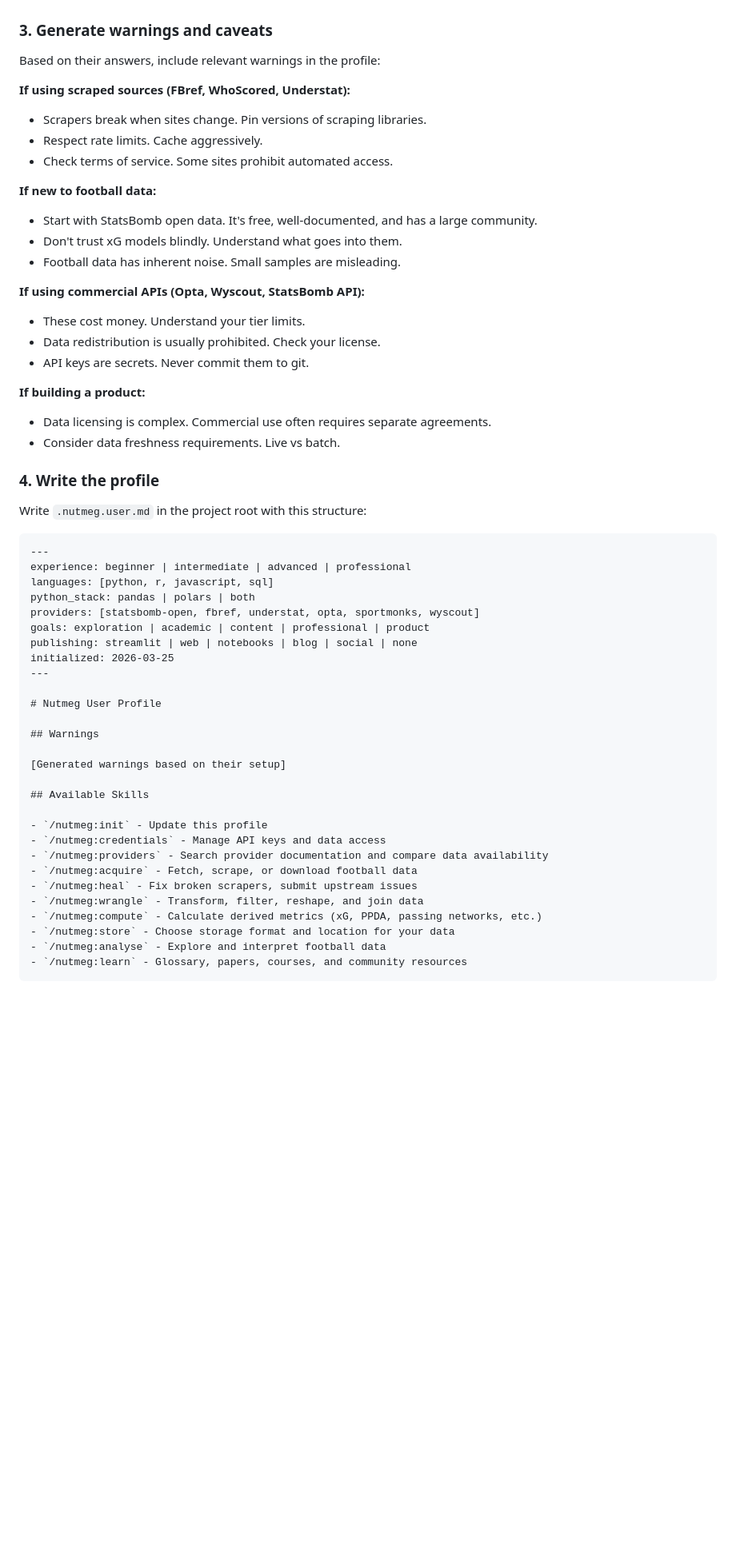
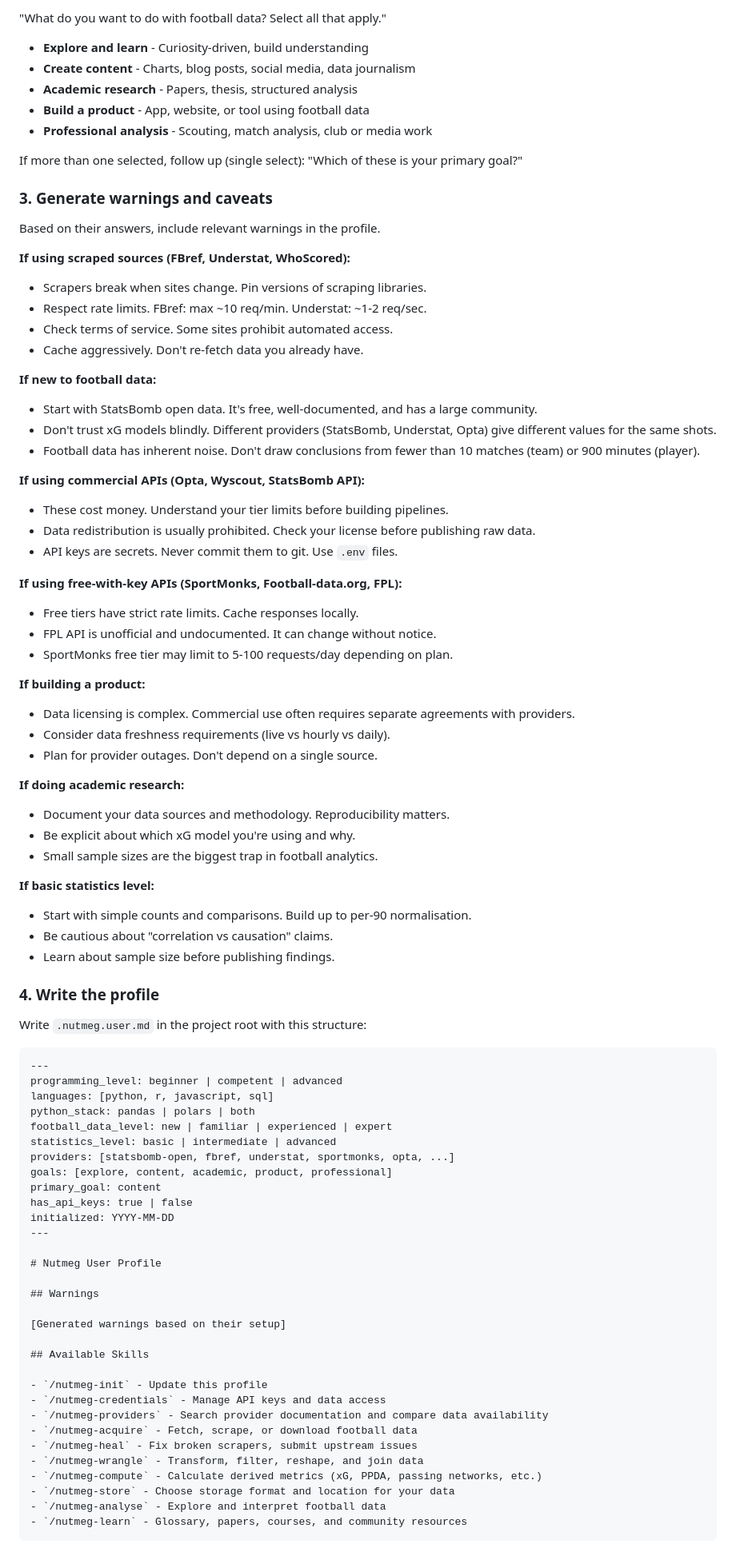
Before and after one commit to withqwerty/nutmeg, a Markdown page: skills/init/SKILL.md, the part around one of its changes. Shown at 80% size. Drawn GitHub-style; blank space fills up the shorter version.

````diff
--- a/skills/init/SKILL.md
+++ b/skills/init/SKILL.md
@@ -43,26 +97,52 @@ Ask these questions ONE AT A TIME. Wait for each answer before proceeding.
+"What do you want to do with football data? Select all that apply."
+
+- **Explore and learn** - Curiosity-driven, build understanding
+- **Create content** - Charts, blog posts, social media, data journalism
+- **Academic research** - Papers, thesis, structured analysis
+- **Build a product** - App, website, or tool using football data
+- **Professional analysis** - Scouting, match analysis, club or media work
+
+If more than one selected, follow up (single select): "Which of these is your primary goal?"
 
 ### 3. Generate warnings and caveats
 
-Based on their answers, include relevant warnings in the profile:
+Based on their answers, include relevant warnings in the profile.
 
-**If using scraped sources (FBref, WhoScored, Understat):**
+**If using scraped sources (FBref, Understat, WhoScored):**
 - Scrapers break when sites change. Pin versions of scraping libraries.
-- Respect rate limits. Cache aggressively.
+- Respect rate limits. FBref: max ~10 req/min. Understat: ~1-2 req/sec.
 - Check terms of service. Some sites prohibit automated access.
+- Cache aggressively. Don't re-fetch data you already have.
 
 **If new to football data:**
 - Start with StatsBomb open data. It's free, well-documented, and has a large community.
-- Don't trust xG models blindly. Understand what goes into them.
-- Football data has inherent noise. Small samples are misleading.
+- Don't trust xG models blindly. Different providers (StatsBomb, Understat, Opta) give different values for the same shots.
+- Football data has inherent noise. Don't draw conclusions from fewer than 10 matches (team) or 900 minutes (player).
 
 **If using commercial APIs (Opta, Wyscout, StatsBomb API):**
-- These cost money. Understand your tier limits.
-- Data redistribution is usually prohibited. Check your license.
-- API keys are secrets. Never commit them to git.
+- These cost money. Understand your tier limits before building pipelines.
+- Data redistribution is usually prohibited. Check your license before publishing raw data.
+- API keys are secrets. Never commit them to git. Use `.env` files.
+
+**If using free-with-key APIs (SportMonks, Football-data.org, FPL):**
+- Free tiers have strict rate limits. Cache responses locally.
+- FPL API is unofficial and undocumented. It can change without notice.
+- SportMonks free tier may limit to 5-100 requests/day depending on plan.
 
 **If building a product:**
-- Data licensing is complex. Commercial use often requires separate agreements.
-- Consider data freshness requirements. Live vs batch.
+- Data licensing is complex. Commercial use often requires separate agreements with providers.
+- Consider data freshness requirements (live vs hourly vs daily).
+- Plan for provider outages. Don't depend on a single source.
+
+**If doing academic research:**
+- Document your data sources and methodology. Reproducibility matters.
+- Be explicit about which xG model you're using and why.
+- Small sample sizes are the biggest trap in football analytics.
+
+**If basic statistics level:**
+- Start with simple counts and comparisons. Build up to per-90 normalisation.
+- Be cautious about "correlation vs causation" claims.
+- Learn about sample size before publishing findings.
 
 ### 4. Write the profile
 
@@ -70,13 +150,16 @@ Write `.nutmeg.user.md` in the project root with this structure:
 
 ```markdown
 ---
-experience: beginner | intermediate | advanced | professional
+programming_level: beginner | competent | advanced
 languages: [python, r, javascript, sql]
 python_stack: pandas | polars | both
-providers: [statsbomb-open, fbref, understat, opta, sportmonks, wyscout]
-goals: exploration | academic | content | professional | product
-publishing: streamlit | web | notebooks | blog | social | none
-initialized: 2026-03-25
+football_data_level: new | familiar | experienced | expert
+statistics_level: basic | intermediate | advanced
+providers: [statsbomb-open, fbref, understat, sportmonks, opta, ...]
+goals: [explore, content, academic, product, professional]
+primary_goal: content
+has_api_keys: true | false
+initialized: YYYY-MM-DD
 ---
 
 # Nutmeg User Profile
@@ -87,15 +170,15 @@ initialized: 2026-03-25
 
 ## Available Skills
 
-- `/nutmeg:init` - Update this profile
-- `/nutmeg:credentials` - Manage API keys and data access
-- `/nutmeg:providers` - Search provider documentation and compare data availability
-- `/nutmeg:acquire` - Fetch, scrape, or download football data
-- `/nutmeg:heal` - Fix broken scrapers, submit upstream issues
-- `/nutmeg:wrangle` - Transform, filter, reshape, and join data
-- `/nutmeg:compute` - Calculate derived metrics (xG, PPDA, passing networks, etc.)
-- `/nutmeg:store` - Choose storage format and location for your data
-- `/nutmeg:analyse` - Explore and interpret football data
-- `/nutmeg:learn` - Glossary, papers, courses, and community resources
+- `/nutmeg-init` - Update this profile
+- `/nutmeg-credentials` - Manage API keys and data access
+- `/nutmeg-providers` - Search provider documentation and compare data availability
+- `/nutmeg-acquire` - Fetch, scrape, or download football data
+- `/nutmeg-heal` - Fix broken scrapers, submit upstream issues
+- `/nutmeg-wrangle` - Transform, filter, reshape, and join data
+- `/nutmeg-compute` - Calculate derived metrics (xG, PPDA, passing networks, etc.)
+- `/nutmeg-store` - Choose storage format and location for your data
+- `/nutmeg-analyse` - Explore and interpret football data
+- `/nutmeg-learn` - Glossary, papers, courses, and community resources
 ```
 
````
Also changed, not shown: other parts of skills/init/SKILL.md (+80 -18 lines).
